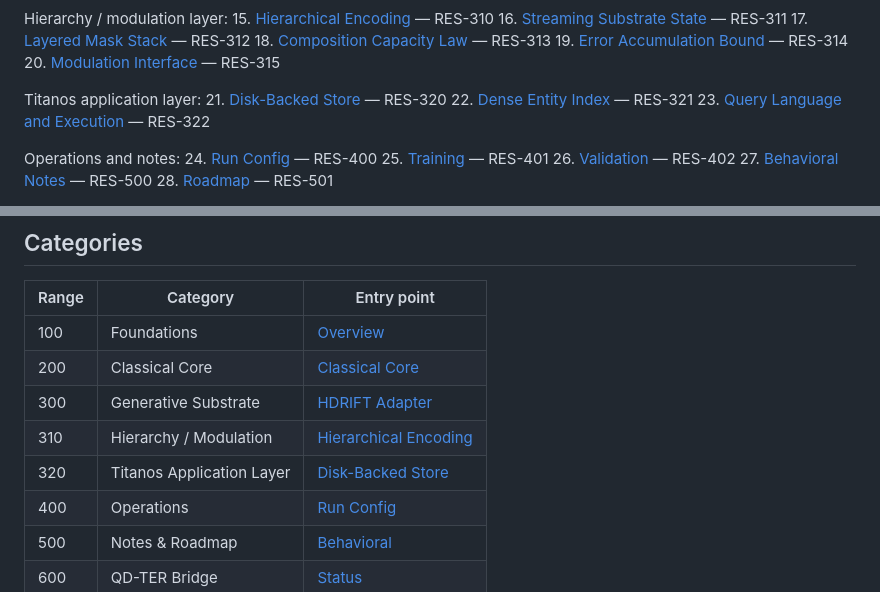
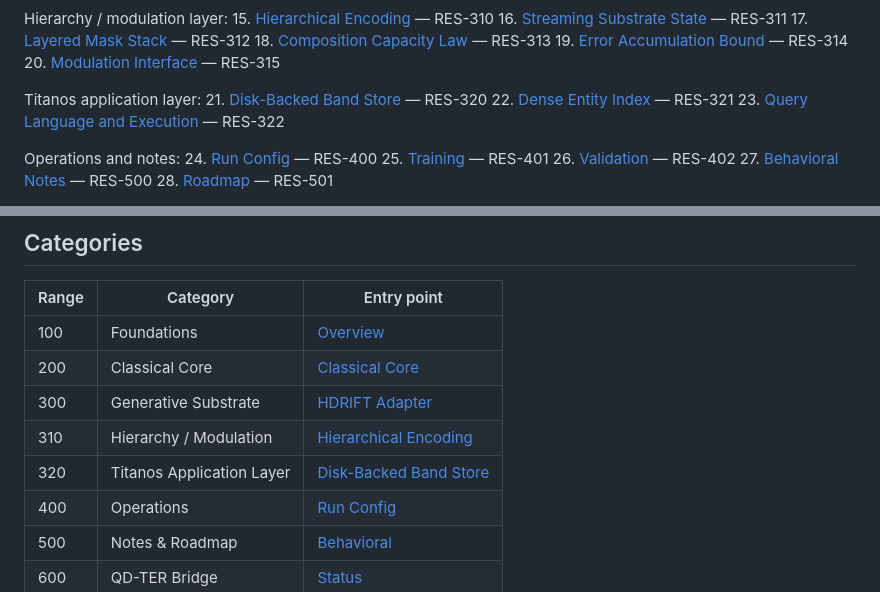
Before and after one commit to jackyreaps/Resileos-QAI, a Markdown page: docs/readme.md, 2 parts joined by grey strips. GitHub-like rendering.

Commit message:
Update Disk-Backed Store to Disk-Backed Band Store

```diff
--- a/docs/readme.md
+++ b/docs/readme.md
@@ -50,7 +50,7 @@ Hierarchy / modulation layer:
 20. [Modulation Interface](310-hierarchy/modulation-interface.md) — RES-315
 
 Titanos application layer:
-21. [Disk-Backed Store](320-titanos/store.md) — RES-320
+21. [Disk-Backed Band Store](320-titanos/store.md) — RES-320
 22. [Dense Entity Index](320-titanos/index.md) — RES-321
 23. [Query Language and Execution](320-titanos/query.md) — RES-322
 
@@ -81,7 +81,7 @@ Reference:
 | 200 | Classical Core | [Classical Core](200-core/classical-core.md) |
 | 300 | Generative Substrate | [HDRIFT Adapter](300-substrate/hdrift-adapter.md) |
 | 310 | Hierarchy / Modulation | [Hierarchical Encoding](310-hierarchy/hierarchical-encoding.md) |
-| 320 | Titanos Application Layer | [Disk-Backed Store](320-titanos/store.md) |
+| 320 | Titanos Application Layer | [Disk-Backed Band Store](320-titanos/store.md) |
 | 400 | Operations | [Run Config](400-operations/run-config.md) |
 | 500 | Notes & Roadmap | [Behavioral](500-notes/behavioral.md) |
 | 600 | QD-TER Bridge | [Status](600-qdter/status.md) |
```
Also changed, not shown: other parts of docs/readme.md (+1 -4 lines).
